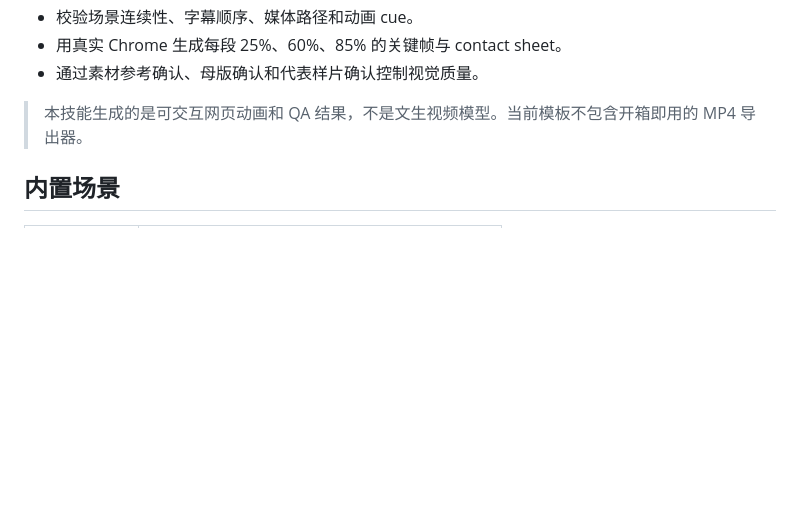
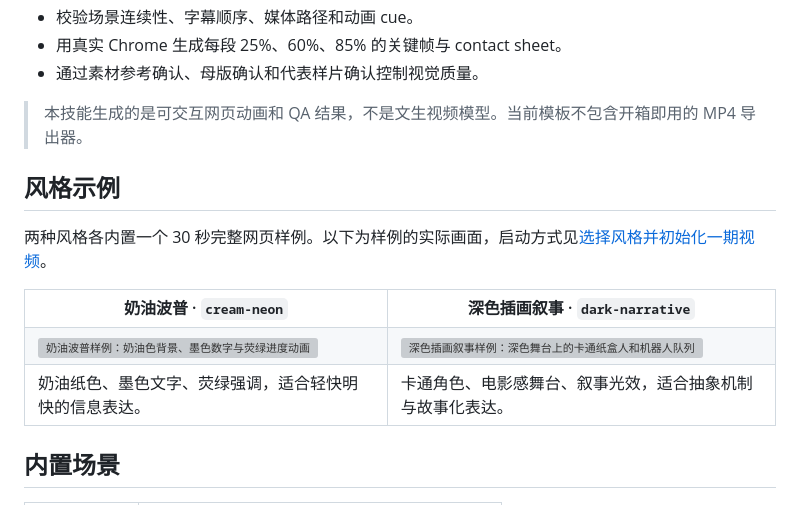
Before and after one commit to MarkCheese523/cheese_animation_video, a Markdown page: README.md, the part around the change. Drawn GitHub-style; blank space fills up the shorter version; grey boxes are pictures that could not be loaded.

Commit message:
docs: add style examples to README

```diff
--- a/README.md
+++ b/README.md
@@ -14,6 +14,25 @@
 - 通过素材参考确认、母版确认和代表样片确认控制视觉质量。
 
 > 本技能生成的是可交互网页动画和 QA 结果，不是文生视频模型。当前模板不包含开箱即用的 MP4 导出器。
+
+## 风格示例
+
+两种风格各内置一个 30 秒完整网页样例。以下为样例的实际画面，启动方式见[选择风格并初始化一期视频](#1-选择风格并初始化一期视频)。
+
+<table>
+  <tr>
+    <th>奶油波普 · <code>cream-neon</code></th>
+    <th>深色插画叙事 · <code>dark-narrative</code></th>
+  </tr>
+  <tr>
+    <td><img src="assets/style-selector/samples/cream-neon/cover.png" alt="奶油波普样例：奶油色背景、墨色数字与荧绿进度动画" width="320"></td>
+    <td><img src="assets/style-selector/samples/dark-narrative/cover.png" alt="深色插画叙事样例：深色舞台上的卡通纸盒人和机器人队列" width="320"></td>
+  </tr>
+  <tr>
+    <td>奶油纸色、墨色文字、荧绿强调，适合轻快明快的信息表达。</td>
+    <td>卡通角色、电影感舞台、叙事光效，适合抽象机制与故事化表达。</td>
+  </tr>
+</table>
 
 ## 内置场景
 
```
